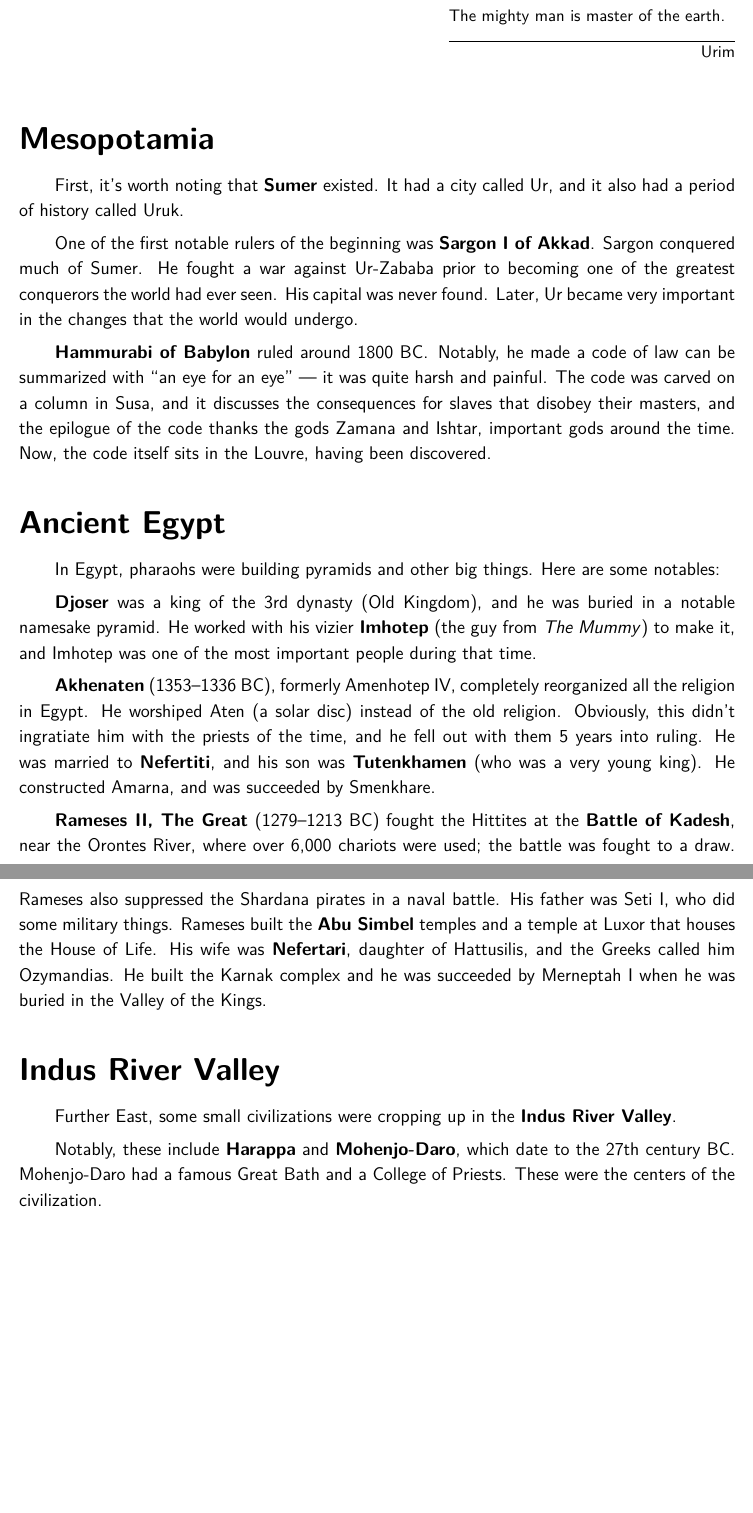
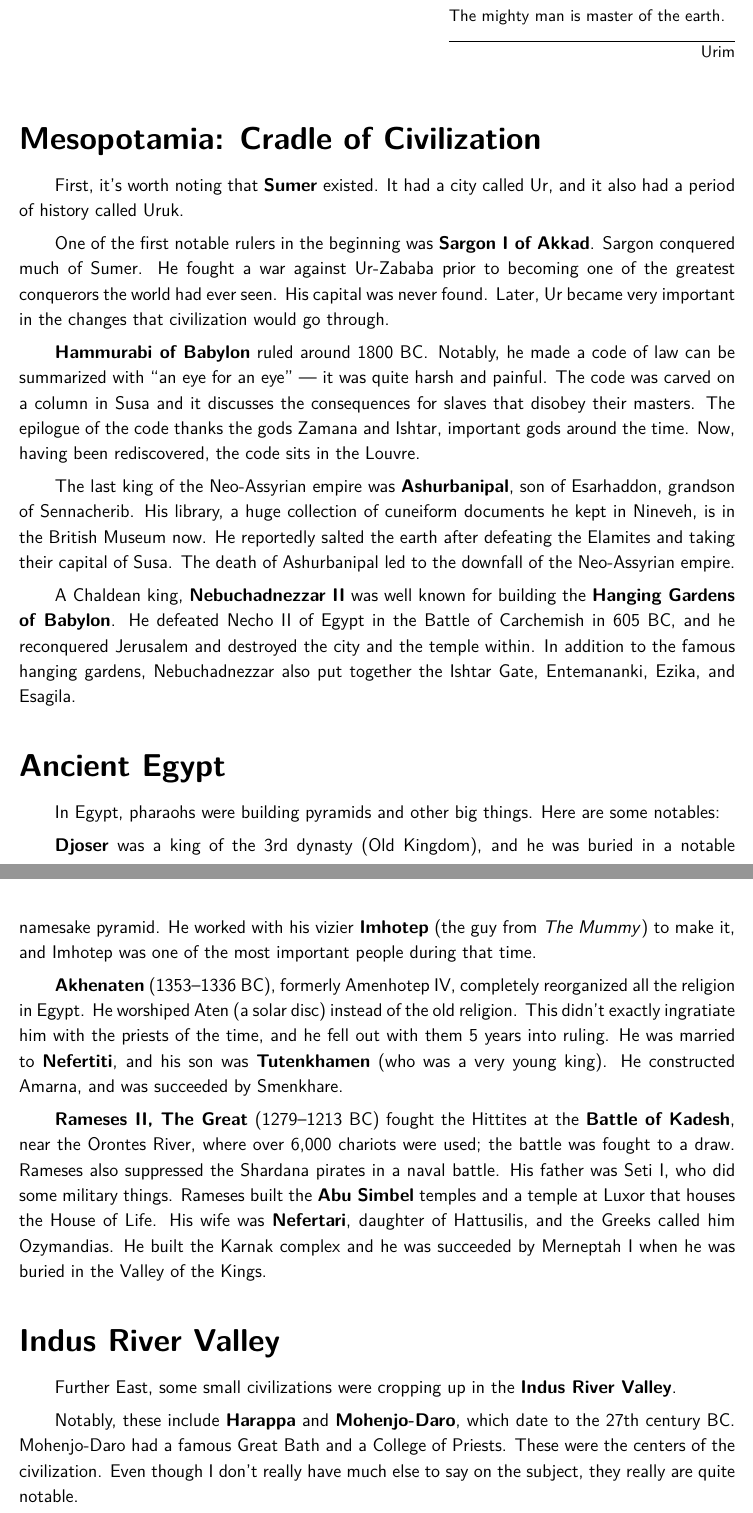
Before and after one commit to avp/history, a LaTeX thesis (history.tex, which reads tex/early-history.tex): two parts of pages 7 and 8 of 211, joined at a grey line, cut so that both start at the same text, the shorter picture padded with empty space. Compiled offline with pdfLaTeX.

Commit message:
Edit: Early history.

```diff
--- a/tex/early-history.tex
+++ b/tex/early-history.tex
@@ -4,40 +4,45 @@
   The mighty man is master of the earth.
 }{Urim}
 
-\section{Mesopotamia}
+\section{Mesopotamia: Cradle of Civilization}
 
 First, it's worth noting that \textbf{Sumer} existed.
 It had a city called Ur, and it also had a period of history called Uruk.
 
-One of the first notable rulers of the beginning was \textbf{Sargon~I of Akkad}.
+One of the first notable rulers in the beginning was \textbf{Sargon~I of Akkad}.
 Sargon conquered much of Sumer.
 He fought a war against Ur-Zababa prior to becoming one of the greatest conquerors the world had ever seen.
 His capital was never found.
-Later, Ur became very important in the changes that the world would undergo.
+Later, Ur became very important in the changes that civilization would go through.
 
 \textbf{Hammurabi of Babylon} ruled around 1800 BC\@.
 Notably, he made a code of law can be summarized with ``an eye for an eye'' --- it was quite harsh and painful.
-The code was carved on a column in Susa,
-and it discusses the consequences for slaves that disobey their masters,
-and the epilogue of the code thanks the gods Zamana and Ishtar, important gods around the time.
-Now, the code itself sits in the Louvre, having been discovered.
+The code was carved on a column in Susa and it discusses the consequences for slaves that disobey their masters.
+The epilogue of the code thanks the gods Zamana and Ishtar, important gods around the time.
+Now, having been rediscovered, the code sits in the Louvre.
 
-% TODO Nebuchadnezzar
+The last king of the Neo-Assyrian empire was \textbf{Ashurbanipal}, son of Esarhaddon, grandson of Sennacherib.
+His library, a huge collection of cuneiform documents he kept in Nineveh, is in the British Museum now.
+He reportedly salted the earth after defeating the Elamites and taking their capital of Susa.
+The death of Ashurbanipal led to the downfall of the Neo-Assyrian empire.
 
-% TODO Ashurbanipal
+A Chaldean king, \textbf{Nebuchadnezzar~II} was well known for building the \textbf{Hanging Gardens of Babylon}.
+He defeated Necho~II of Egypt in the Battle of Carchemish in 605 BC,
+and he reconquered Jerusalem and destroyed the city and the temple within.
+In addition to the famous hanging gardens, Nebuchadnezzar also put together the Ishtar Gate,
+Entemananki, Ezika, and Esagila.
 
 \section{Ancient Egypt}
 
 In Egypt, pharaohs were building pyramids and other big things. Here are some notables:
 
-\textbf{Djoser} was a king of the 3rd dynasty (Old Kingdom),
-and he was buried in a notable namesake pyramid.
+\textbf{Djoser} was a king of the 3rd dynasty (Old Kingdom), and he was buried in a notable namesake pyramid.
 He worked with his vizier \textbf{Imhotep} (the guy from \textit{The Mummy})
 to make it, and Imhotep was one of the most important people during that time.
 
 \textbf{Akhenaten} (1353--1336 BC), formerly Amenhotep IV, completely reorganized all the religion in Egypt.
 He worshiped Aten (a solar disc) instead of the old religion.
-Obviously, this didn't ingratiate him with the priests of the time, and he fell out with them 5 years into ruling.
+This didn't exactly ingratiate him with the priests of the time, and he fell out with them 5 years into ruling.
 He was married to \textbf{Nefertiti}, and his son was \textbf{Tutenkhamen} (who was a very young king).
 He constructed Amarna, and was succeeded by Smenkhare.
 
@@ -57,3 +62,4 @@ Further East, some small civilizations were cropping up in the \textbf{Indus Riv
 Notably, these include \textbf{Harappa} and \textbf{Mohenjo-Daro}, which date to the 27th century BC\@.
 Mohenjo-Daro had a famous Great Bath and a College of Priests.
 These were the centers of the civilization.
+Even though I don't really have much else to say on the subject, they really are quite notable.
```
